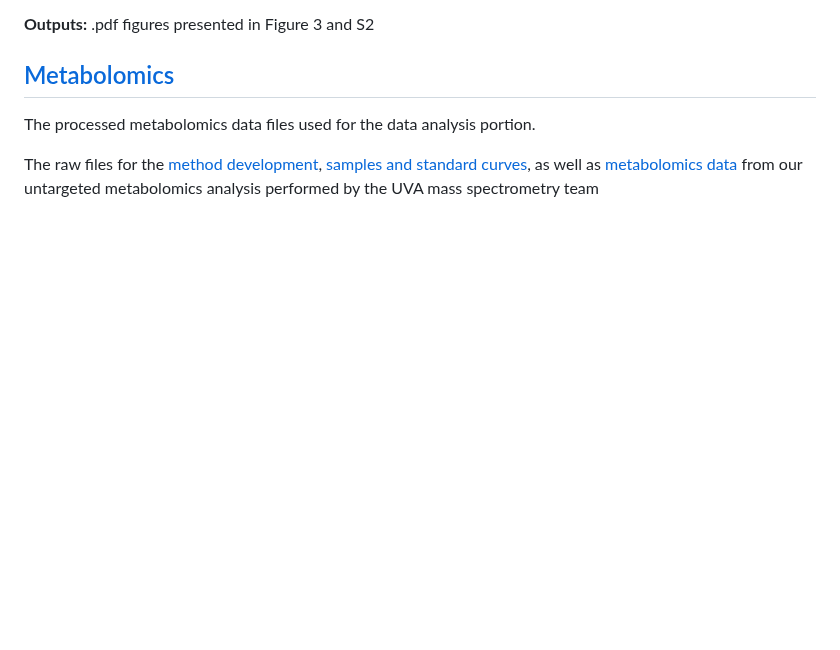
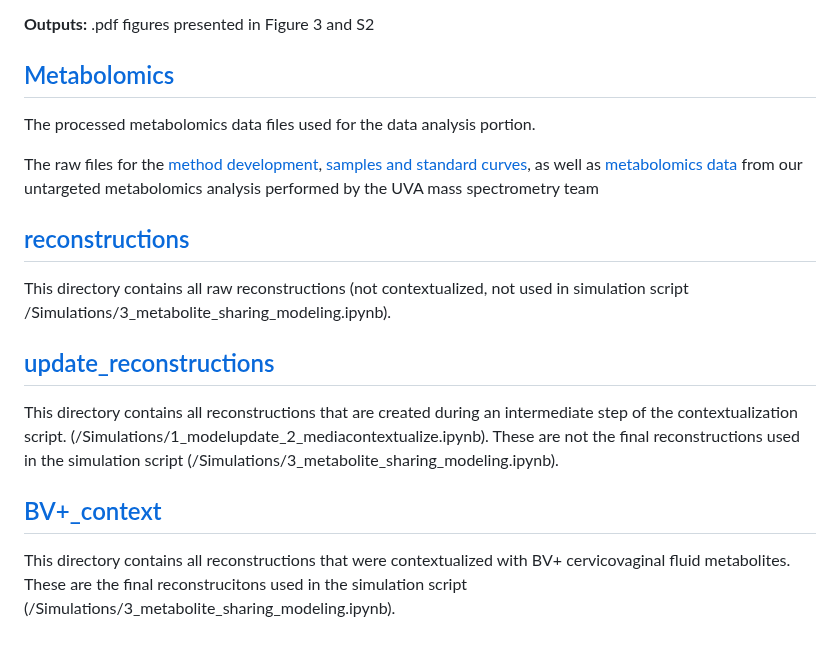
Before and after one commit to emmamglass/bacterialvaginosis_interactions, a Markdown page: README.md, the part around one of its changes. GitHub-like rendering; blank space fills up the shorter version.

```diff
--- a/README.md
+++ b/README.md
@@ -103,3 +103,12 @@ This script includes follow-up analyses based on the results found in initial_an
 The processed metabolomics data files used for the data analysis portion.
 
 The raw files for the [method development](https://www.dropbox.com/scl/fo/yz5gpej71avgetdl2aa26/h?rlkey=m9wvvi0ep7y8qc00cnmnxc5jh&dl=0), [samples and standard curves](https://www.dropbox.com/scl/fo/wlsa6q8h8ruk6xkc2fiaz/h?rlkey=17krvbcmsbnfjajng3jzu4ncd&dl=0), as well as [metabolomics data](https://www.dropbox.com/scl/fo/dsaejf46kphv5vzhc67j0/h?rlkey=31rfyt9nam8m91i9py38zpuvu&dl=0) from our untargeted metabolomics analysis performed by the UVA mass spectrometry team
+
+## [reconstructions]([https://github.com/lrd3uu/bacterialvaginosis_interactions/tree/main/reconstructions])
+This directory contains all raw reconstructions (not contextualized, not used in simulation script /Simulations/3_metabolite_sharing_modeling.ipynb).
+
+## [update_reconstructions]([https://github.com/lrd3uu/bacterialvaginosis_interactions/tree/main/update_reconstructions])
+This directory contains all reconstructions that are created during an intermediate step of the contextualization script. (/Simulations/1_modelupdate_2_mediacontextualize.ipynb). These are not the final reconstructions used in the simulation script (/Simulations/3_metabolite_sharing_modeling.ipynb).
+
+## [BV+_context]([https://github.com/lrd3uu/bacterialvaginosis_interactions/tree/main/BV%2B_context])
+This directory contains all reconstructions that were contextualized with BV+ cervicovaginal fluid metabolites. These  are the final reconstrucitons used in the simulation script (/Simulations/3_metabolite_sharing_modeling.ipynb).
```
Also changed, not shown: other parts of README.md (+8 -8 lines).
